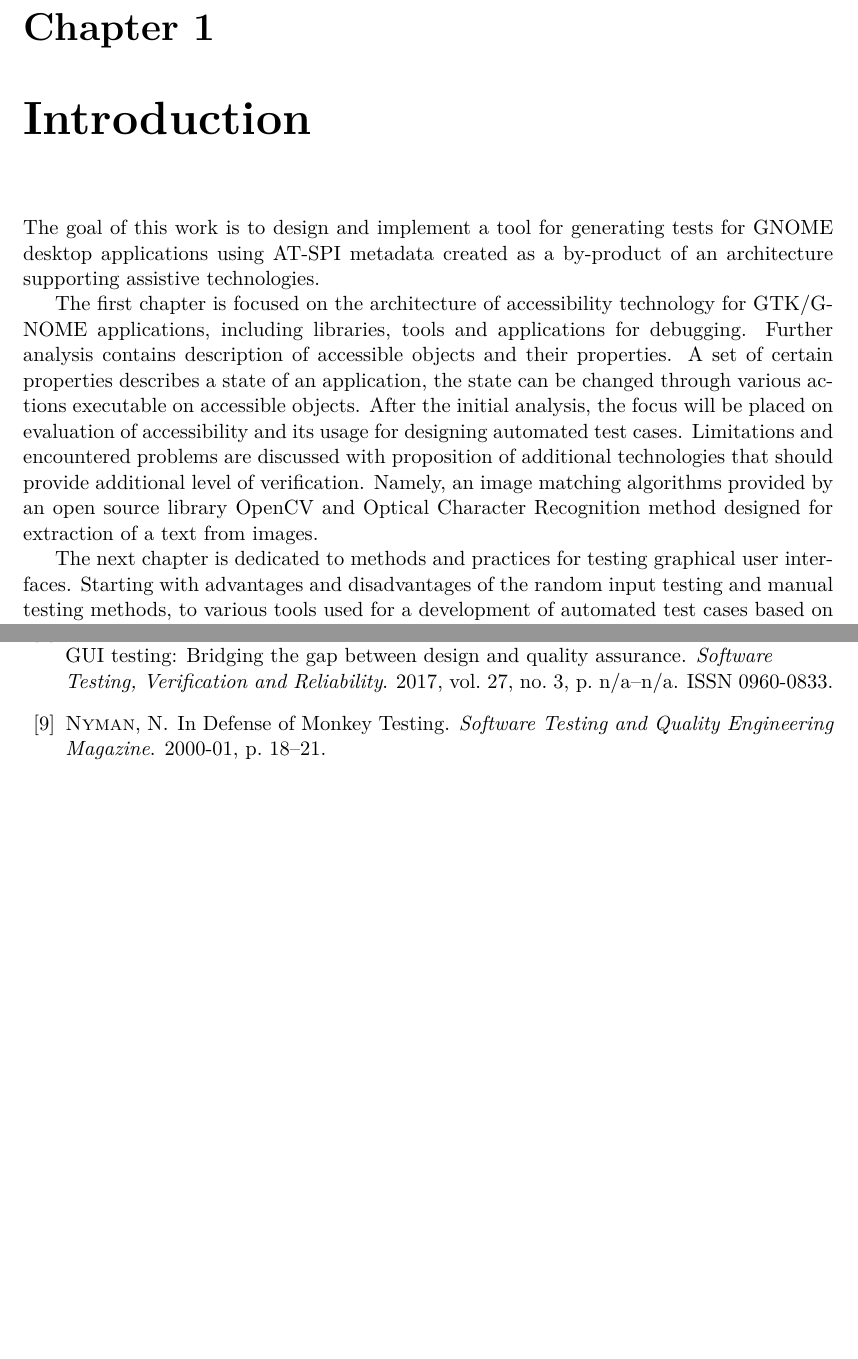
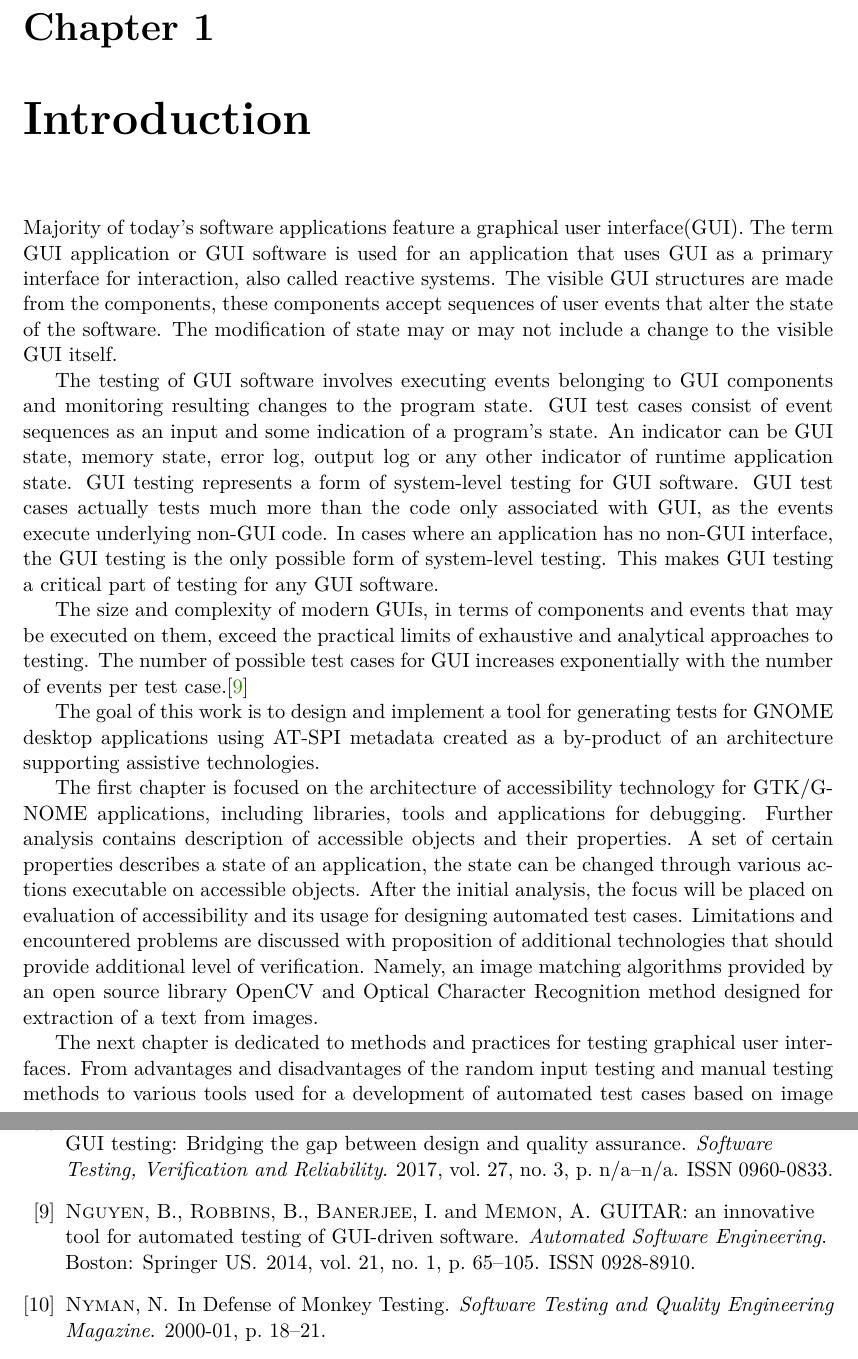
Before and after one commit to mkrajnak/master-thesis, a LaTeX thesis (projekt.tex, which reads projekt-01-kapitoly-chapters-en.tex, projekt-20-literatura-bibliography.bib): two parts of pages 5 and 21 of 22 before the commit and two parts of pages 5 and 22 of 23 after it, joined at a grey line, cut so that both start at the same text, the shorter picture padded with empty space. Compiled offline with pdfLaTeX.

Commit message:
intro changed

```diff
--- a/projekt-01-kapitoly-chapters-en.tex
+++ b/projekt-01-kapitoly-chapters-en.tex
@@ -3,10 +3,15 @@
 % Authors: Michal Bidlo, Bohuslav Křena, Jaroslav Dytrych, Petr Veigend and Adam Herout 2019
 
 \chapter{Introduction}
+Majority of today's software applications feature a graphical user interface(GUI). The term GUI application or GUI software is used for an application that uses GUI as a primary interface for interaction, also called reactive systems. The visible GUI structures are made from the components, these components accept sequences of user events that alter the state of the software. The modification of state may or may not include a change to the visible GUI itself.
+
+The testing of GUI software involves executing events belonging to GUI components and monitoring resulting changes to the program state. GUI test cases consist of event sequences as an input and some indication of a program's state. An indicator can be GUI state, memory state, error log, output log or any other indicator of runtime application state. GUI testing represents a form of system-level testing for GUI software. GUI test cases actually tests much more than the code only associated with GUI, as the events execute underlying non-GUI code. In cases where an application has no non-GUI interface, the GUI testing is the only possible form of system-level testing. This makes GUI testing a critical part of testing for any GUI software.
+
+The size and complexity of modern GUIs, in terms of components and events that may be executed on them, exceed the practical limits of exhaustive and analytical approaches to testing. The number of possible test cases for GUI increases exponentially with the number of events per test case.\cite{NguyenBao2014Gait}
 
 The goal of this work is to design and implement a tool for generating tests for GNOME desktop applications using AT-SPI metadata created as a by-product of an architecture supporting assistive technologies.
 
 The first chapter is focused on the architecture of accessibility technology for GTK/GNOME applications, including libraries, tools and applications for debugging. Further analysis contains description of accessible objects and their properties. A set of certain properties describes a state of an application, the state can be changed through various actions executable on accessible objects. After the initial analysis, the focus will be placed on evaluation of accessibility and its usage for designing automated test cases. Limitations and encountered problems are discussed with proposition of additional technologies that should provide additional level of verification. Namely, an image matching algorithms provided by an open source library OpenCV and Optical Character Recognition method designed for extraction of a text from images.
 
-The next chapter is dedicated to methods and practices for testing graphical user interfaces. Starting with advantages and disadvantages of the random input testing and manual testing methods, to various tools used for a development of automated test cases based on image recognition and record and replay technique. Further discussion is dedicated to a technique named Model-based testing. The technique is presented with approaches used for automated test generation.
+The next chapter is dedicated to methods and practices for testing graphical user interfaces. From advantages and disadvantages of the random input testing and manual testing methods to various tools used for a development of automated test cases based on image recognition and record and replay technique. Further discussion is dedicated to a technique named Model-based testing. The technique is presented with approaches used for automated test generation.
 
--- a/projekt-20-literatura-bibliography.bib
+++ b/projekt-20-literatura-bibliography.bib
@@ -153,3 +158,14 @@
+    volume = {21},
+    publisher = {Springer US},
+    number = {1},
+    year = {2014},
+    title = {GUITAR: an innovative tool for automated testing of GUI-driven software},
+    language = {eng},
+    address = {Boston},
+    author = {Nguyen, Bao and Robbins, Bryan and Banerjee, Ishan and Memon, Atif},
+    keywords = {GUI testing ; Test automation ; Test generation},
+    }
+
 
 
 
```
Also changed, not shown: projekt-01-kapitoly-chapters-en.tex (6 more changed lines), projekt-20-literatura-bibliography.bib (5 more changed lines).
